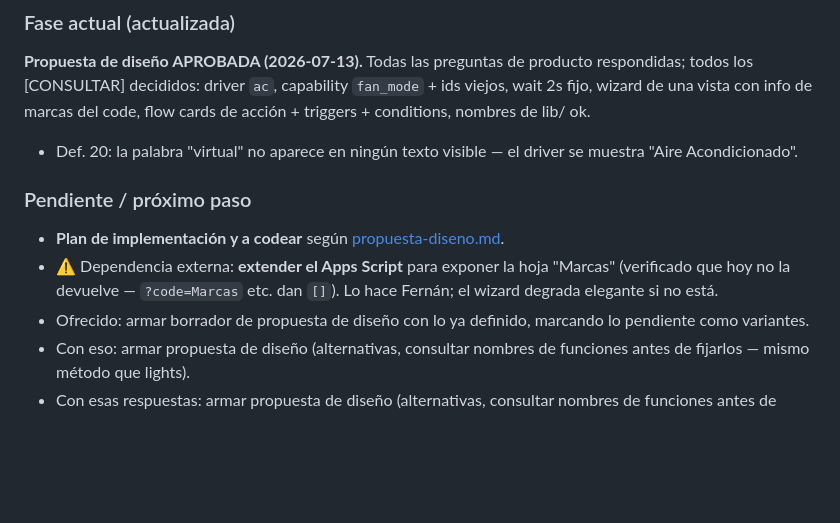
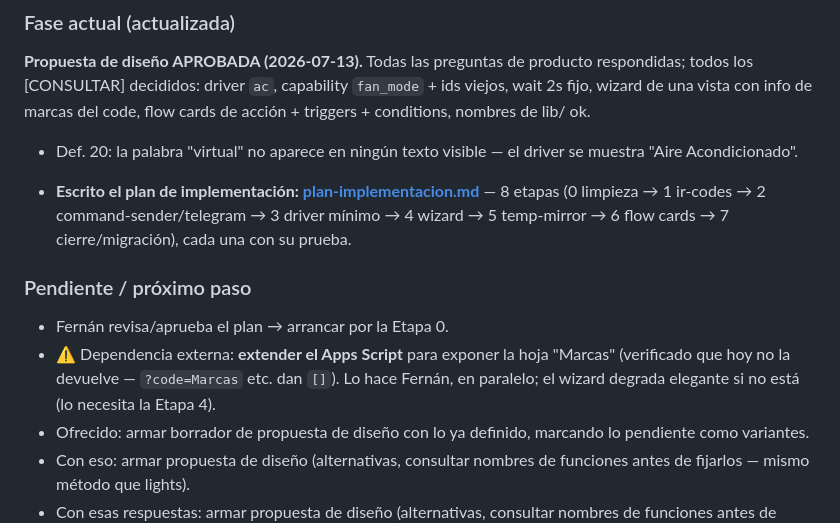
Before and after one commit to defelicerafael/virtual_device_ac, a Markdown page: docs/estado-rediseno.md, the part around the change. GitHub-like rendering; blank space fills up the shorter version.

```diff
--- a/docs/estado-rediseno.md
+++ b/docs/estado-rediseno.md
@@ -39,9 +39,11 @@ Este archivo se actualiza al final de cada sesión de trabajo. Leerlo primero pa
 
 - Def. 20: la palabra "virtual" no aparece en ningún texto visible — el driver se muestra "Aire Acondicionado".
 
+- **Escrito el plan de implementación: [plan-implementacion.md](plan-implementacion.md)** — 8 etapas (0 limpieza → 1 ir-codes → 2 command-sender/telegram → 3 driver mínimo → 4 wizard → 5 temp-mirror → 6 flow cards → 7 cierre/migración), cada una con su prueba.
+
 ### Pendiente / próximo paso
-- **Plan de implementación y a codear** según [propuesta-diseno.md](propuesta-diseno.md).
-- ⚠️ Dependencia externa: **extender el Apps Script** para exponer la hoja "Marcas" (verificado que hoy no la devuelve — `?code=Marcas` etc. dan `[]`). Lo hace Fernán; el wizard degrada elegante si no está.
+- Fernán revisa/aprueba el plan → arrancar por la Etapa 0.
+- ⚠️ Dependencia externa: **extender el Apps Script** para exponer la hoja "Marcas" (verificado que hoy no la devuelve — `?code=Marcas` etc. dan `[]`). Lo hace Fernán, en paralelo; el wizard degrada elegante si no está (lo necesita la Etapa 4).
 - Ofrecido: armar borrador de propuesta de diseño con lo ya definido, marcando lo pendiente como variantes.
 - Con eso: armar propuesta de diseño (alternativas, consultar nombres de funciones antes de fijarlos — mismo método que lights).
 - Con esas respuestas: armar propuesta de diseño (alternativas, consultar nombres de funciones antes de fijarlos — mismo método que lights).
```
Also changed, not shown: docs/plan-implementacion.md (added, +75 -0 lines).
